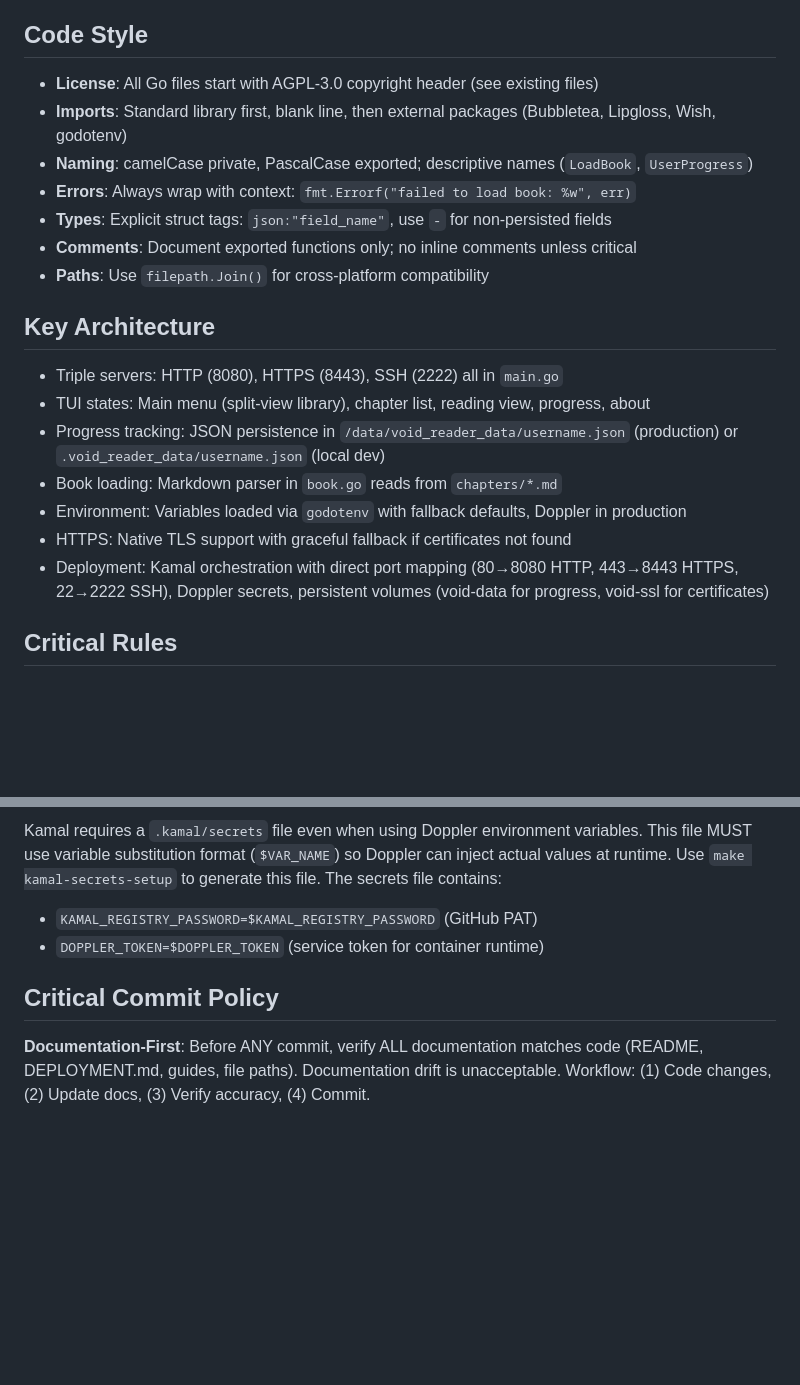
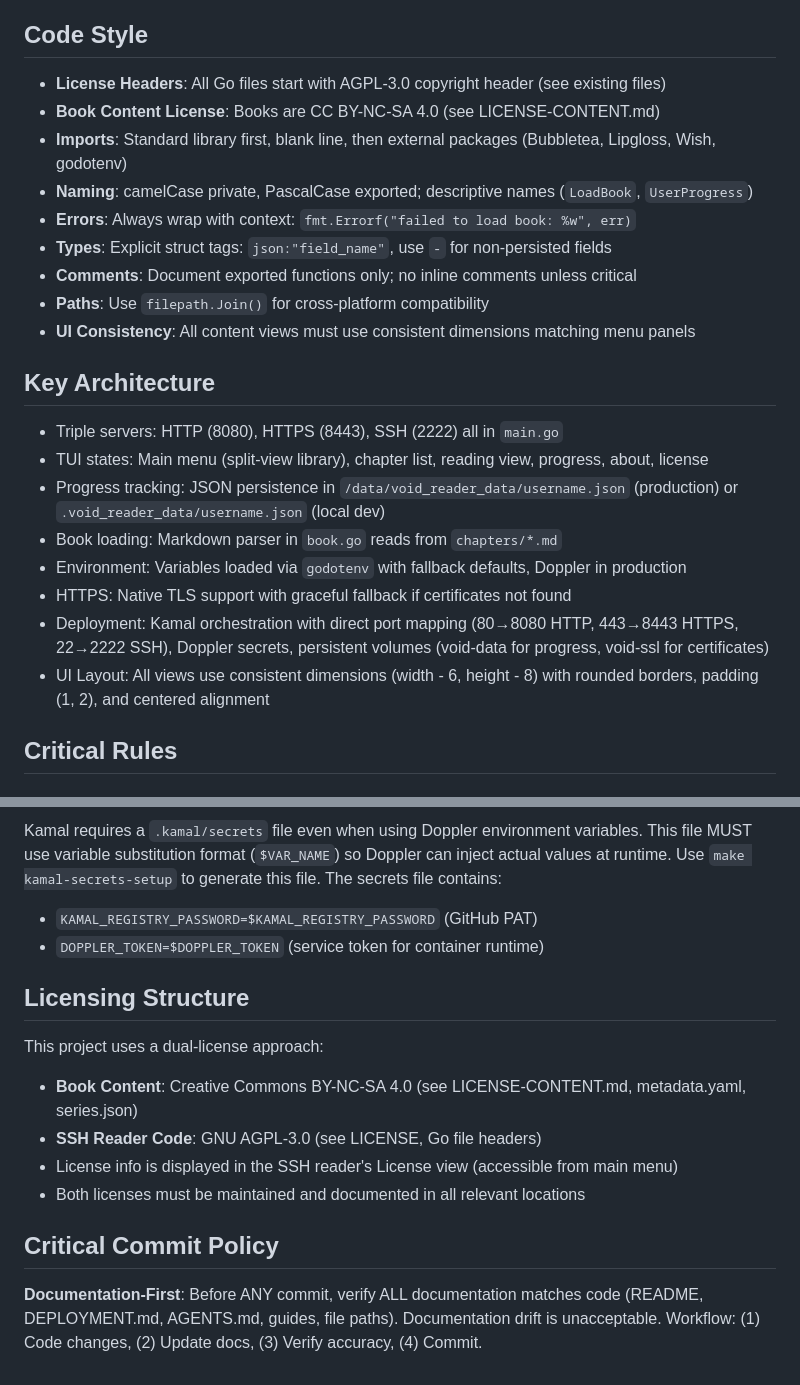
Before and after one commit to internetblacksmith/the_void_chronicles, a Markdown page: AGENTS.md, 2 parts joined by grey strips. GitHub-like rendering; blank space fills up the shorter version.

Commit message:
Update AGENTS.md with license view and UI consistency info
- Add license view to TUI states list
- Document dual-license structure (CC BY-NC-SA 4.0 for books, AGPL-3.0 for code)
- Add UI layout consistency notes (dimensions, borders, padding)
- Update documentation policy to include AGENTS.md verification

```diff
--- a/AGENTS.md
+++ b/AGENTS.md
@@ -18,22 +18,25 @@ Dual-component project: (1) Science fiction book series source in Markdown, (2)
 - **Generate EPUB**: `./markdown_to_epub.rb book1_void_reavers_source void_reavers.epub`
 
 ## Code Style
-- **License**: All Go files start with AGPL-3.0 copyright header (see existing files)
+- **License Headers**: All Go files start with AGPL-3.0 copyright header (see existing files)
+- **Book Content License**: Books are CC BY-NC-SA 4.0 (see LICENSE-CONTENT.md)
 - **Imports**: Standard library first, blank line, then external packages (Bubbletea, Lipgloss, Wish, godotenv)
 - **Naming**: camelCase private, PascalCase exported; descriptive names (`LoadBook`, `UserProgress`)
 - **Errors**: Always wrap with context: `fmt.Errorf("failed to load book: %w", err)`
 - **Types**: Explicit struct tags: `json:"field_name"`, use `-` for non-persisted fields
 - **Comments**: Document exported functions only; no inline comments unless critical
 - **Paths**: Use `filepath.Join()` for cross-platform compatibility
+- **UI Consistency**: All content views must use consistent dimensions matching menu panels
 
 ## Key Architecture
 - Triple servers: HTTP (8080), HTTPS (8443), SSH (2222) all in `main.go`
-- TUI states: Main menu (split-view library), chapter list, reading view, progress, about
+- TUI states: Main menu (split-view library), chapter list, reading view, progress, about, license
 - Progress tracking: JSON persistence in `/data/void_reader_data/username.json` (production) or `.void_reader_data/username.json` (local dev)
 - Book loading: Markdown parser in `book.go` reads from `chapters/*.md`
 - Environment: Variables loaded via `godotenv` with fallback defaults, Doppler in production
 - HTTPS: Native TLS support with graceful fallback if certificates not found
 - Deployment: Kamal orchestration with direct port mapping (80→8080 HTTP, 443→8443 HTTPS, 22→2222 SSH), Doppler secrets, persistent volumes (void-data for progress, void-ssl for certificates)
+- UI Layout: All views use consistent dimensions (width - 6, height - 8) with rounded borders, padding (1, 2), and centered alignment
 
 ## Critical Rules
 
@@ -48,5 +51,12 @@ Kamal requires a `.kamal/secrets` file even when using Doppler environment varia
 - `KAMAL_REGISTRY_PASSWORD=$KAMAL_REGISTRY_PASSWORD` (GitHub PAT)
 - `DOPPLER_TOKEN=$DOPPLER_TOKEN` (service token for container runtime)
 
+## Licensing Structure
+This project uses a dual-license approach:
+- **Book Content**: Creative Commons BY-NC-SA 4.0 (see LICENSE-CONTENT.md, metadata.yaml, series.json)
+- **SSH Reader Code**: GNU AGPL-3.0 (see LICENSE, Go file headers)
+- License info is displayed in the SSH reader's License view (accessible from main menu)
+- Both licenses must be maintained and documented in all relevant locations
+
 ## Critical Commit Policy
-**Documentation-First**: Before ANY commit, verify ALL documentation matches code (README, DEPLOYMENT.md, guides, file paths). Documentation drift is unacceptable. Workflow: (1) Code changes, (2) Update docs, (3) Verify accuracy, (4) Commit.
+**Documentation-First**: Before ANY commit, verify ALL documentation matches code (README, DEPLOYMENT.md, AGENTS.md, guides, file paths). Documentation drift is unacceptable. Workflow: (1) Code changes, (2) Update docs, (3) Verify accuracy, (4) Commit.
```
